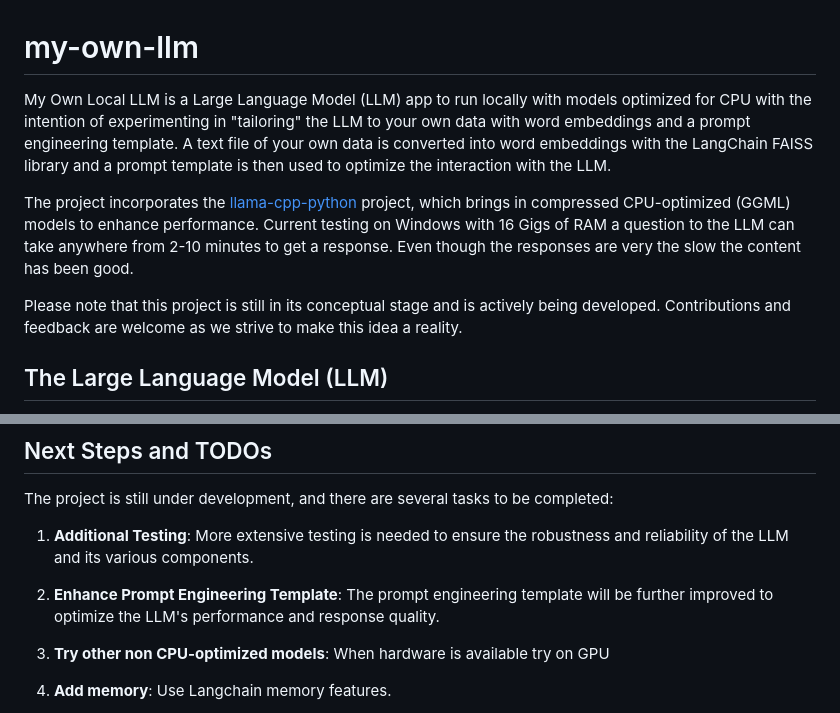
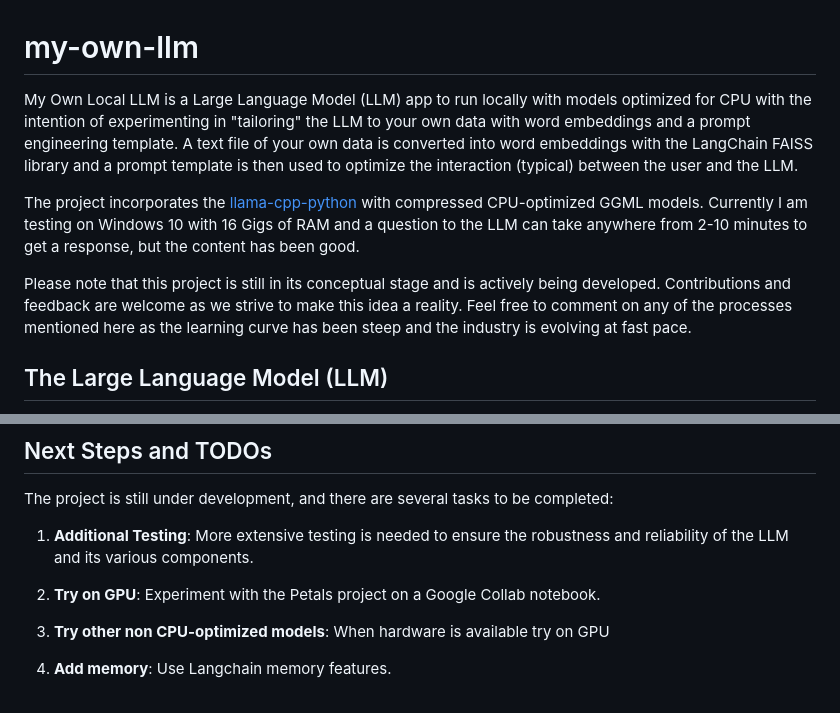
Before and after one commit to bbartling/BrickModelSummarizer, a Markdown page: README.md, 2 parts joined by grey strips. Rendered like a GitHub page.

```diff
--- a/README.md
+++ b/README.md
@@ -1,9 +1,9 @@
 # my-own-llm
-My Own Local LLM is a Large Language Model (LLM) app to run locally with models optimized for CPU with the intention of experimenting in "tailoring" the LLM to your own data with word embeddings and a prompt engineering template. A text file of your own data is converted into word embeddings with the LangChain FAISS library and a prompt template is then used to optimize the interaction with the LLM.
+My Own Local LLM is a Large Language Model (LLM) app to run locally with models optimized for CPU with the intention of experimenting in "tailoring" the LLM to your own data with word embeddings and a prompt engineering template. A text file of your own data is converted into word embeddings with the LangChain FAISS library and a prompt template is then used to optimize the interaction (typical) between the user and the LLM.
 
-The project incorporates the [llama-cpp-python](https://github.com/abetlen/llama-cpp-python) project, which brings in compressed CPU-optimized (GGML) models to enhance performance. Current testing on Windows with 16 Gigs of RAM a question to the LLM can take anywhere from 2-10 minutes to get a response. Even though the responses are very the slow the content has been good.
+The project incorporates the [llama-cpp-python](https://github.com/abetlen/llama-cpp-python) with compressed CPU-optimized GGML models. Currently I am testing on Windows 10 with 16 Gigs of RAM and a question to the LLM can take anywhere from 2-10 minutes to get a response, but the content has been good.
 
-Please note that this project is still in its conceptual stage and is actively being developed. Contributions and feedback are welcome as we strive to make this idea a reality.
+Please note that this project is still in its conceptual stage and is actively being developed. Contributions and feedback are welcome as we strive to make this idea a reality. Feel free to comment on any of the processes mentioned here as the learning curve has been steep and the industry is evolving at fast pace.
 
 ## The Large Language Model (LLM)
 The `model` subdirectory contains a script named `download_model.py`. When executed, this script will download a model from HuggingFace. Be aware that the model file sizes are relatively large, weighing approximately 3-10 gigabytes. See script and comment out which model you want to experiment with. More testing needs to be done to find one that works best.
@@ -80,7 +79,7 @@ The project is still under development, and there are several tasks to be comple
 
 1. **Additional Testing**: More extensive testing is needed to ensure the robustness and reliability of the LLM and its various components.
 
-2. **Enhance Prompt Engineering Template**: The prompt engineering template will be further improved to optimize the LLM's performance and response quality.
+2. **Try on GPU**: Experiment with the Petals project on a Google Collab notebook.
 
 3. **Try other non CPU-optimized models**: When hardware is available try on GPU
 
```
Also changed, not shown: other parts of README.md (+12 -13 lines).
